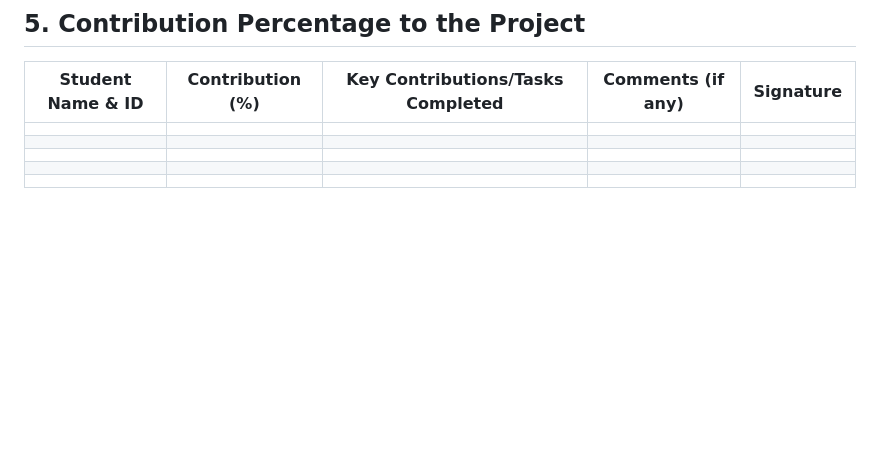
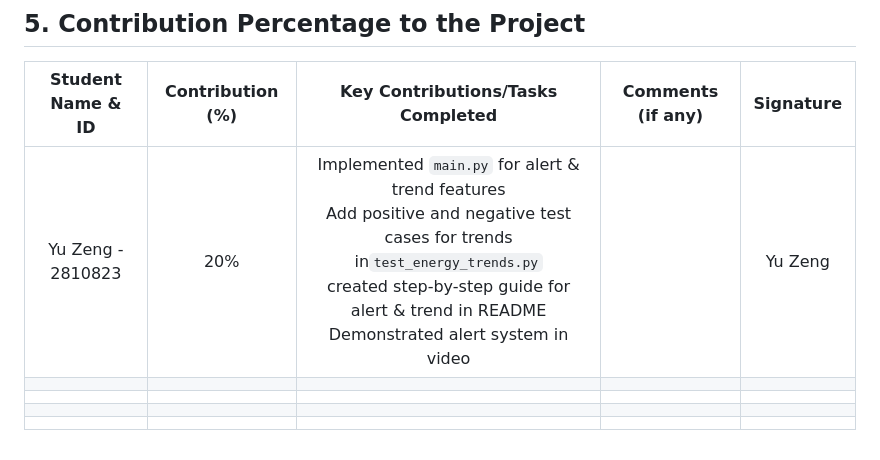
Before and after one commit to Mingqii234/BUS-Group11-Assignment2, a Markdown page: README.md, the part around the change. Rendered like a GitHub page; blank space fills up the shorter version.

Commit message:
Update contribution in README.md

```diff
--- a/README.md
+++ b/README.md
@@ -202,8 +202,8 @@ The `main.py` file serves as the central controller that integrates and demonstr
 
 | Student Name & ID | Contribution (%) | Key Contributions/Tasks Completed | Comments (if any) | Signature |
 |:-----------------:|:----------------:|:---------------------------------:|:-----------------:|:---------:|
+| Yu Zeng - 2810823 |       20%        |Implemented `main.py` for alert & trend features<br>Add positive and negative test cases for trends in`test_energy_trends.py`<br>created step-by-step guide for alert & trend in README<br>Demonstrated alert system in video|                   |Yu Zeng             |
 |                   |                  |                                   |                   |           |
 |                   |                  |                                   |                   |           |
 |                   |                  |                                   |                   |           |
 |                   |                  |                                   |                   |           |
-|                   |                  |                                   |                   |           |
```
